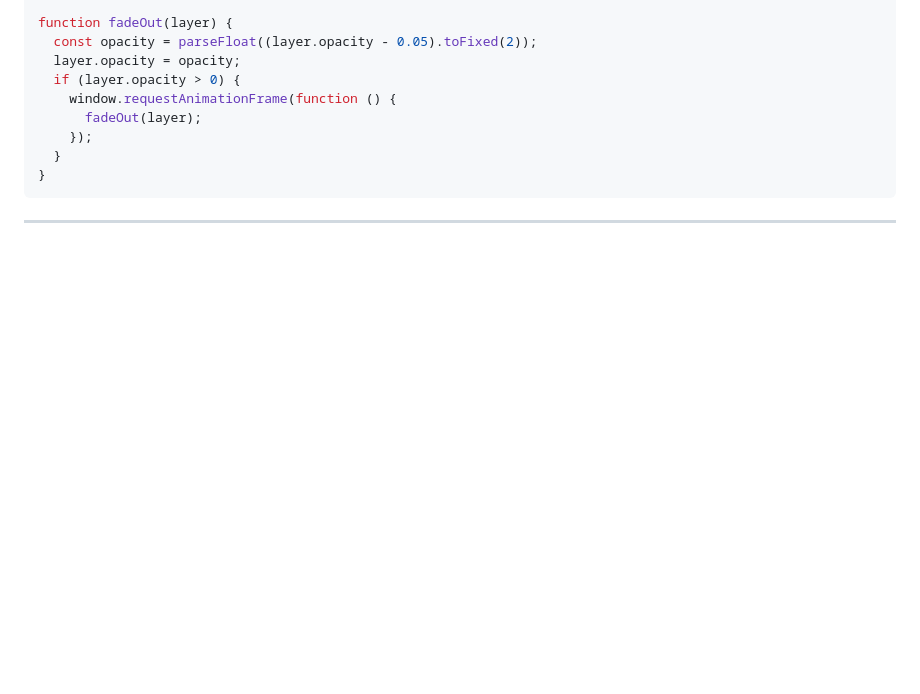
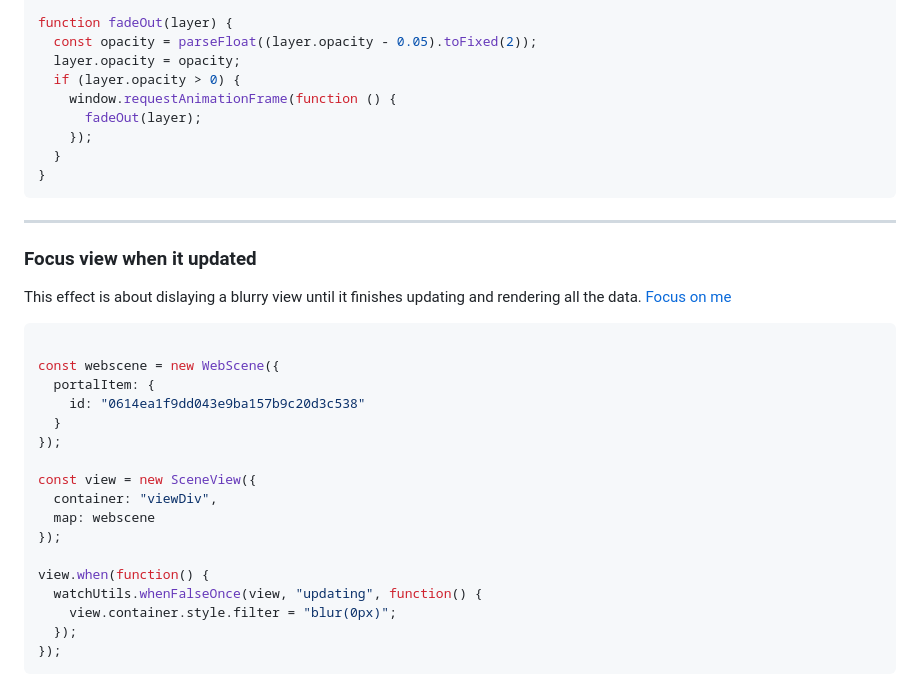
Before and after one commit to RalucaNicola/code-snippets-arcgis-api-js, a Markdown page: fun-snippets/snippets.md, the part around the change printed below. GitHub-like rendering; blank space fills up the shorter version.

````diff
--- a/fun-snippets/snippets.md
+++ b/fun-snippets/snippets.md
@@ -101,3 +101,28 @@ function fadeOut(layer) {
 ```
 
 ---
+
+### Focus view when it updated
+
+This effect is about dislaying a blurry view until it finishes updating and rendering all the data. [Focus on me](blur-focus.html)
+
+```js
+
+const webscene = new WebScene({
+  portalItem: {
+    id: "0614ea1f9dd043e9ba157b9c20d3c538"
+  }
+});
+
+const view = new SceneView({
+  container: "viewDiv",
+  map: webscene
+});
+
+view.when(function() {
+  watchUtils.whenFalseOnce(view, "updating", function() {
+    view.container.style.filter = "blur(0px)";
+  });
+});
+```
+
````
Also changed, not shown: other parts of fun-snippets/snippets.md (+79 -0 lines), README.md (+5 -13 lines), code-snippet.gif (added), dev-snippets/vscode-snippets.gif (deleted), 7 other files.
